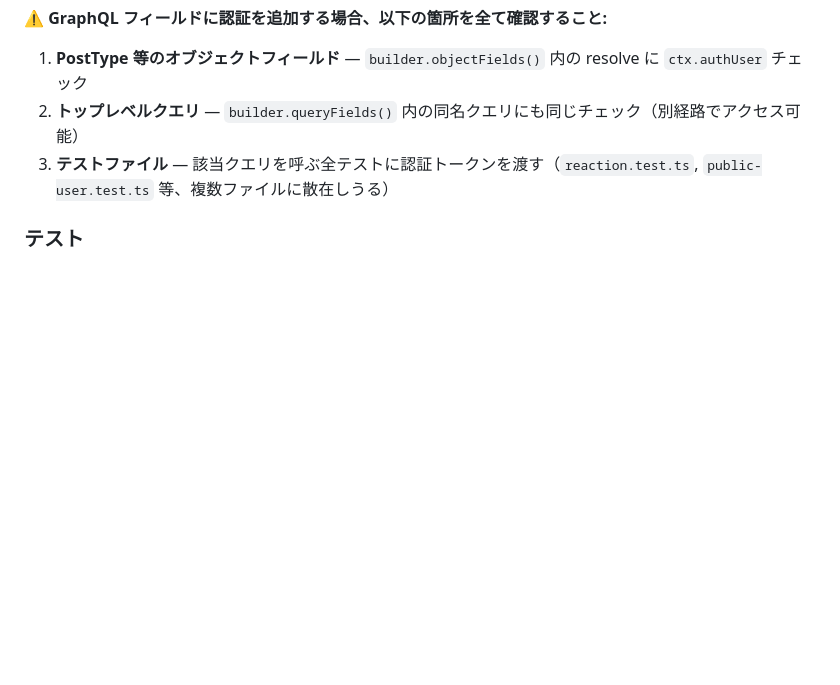
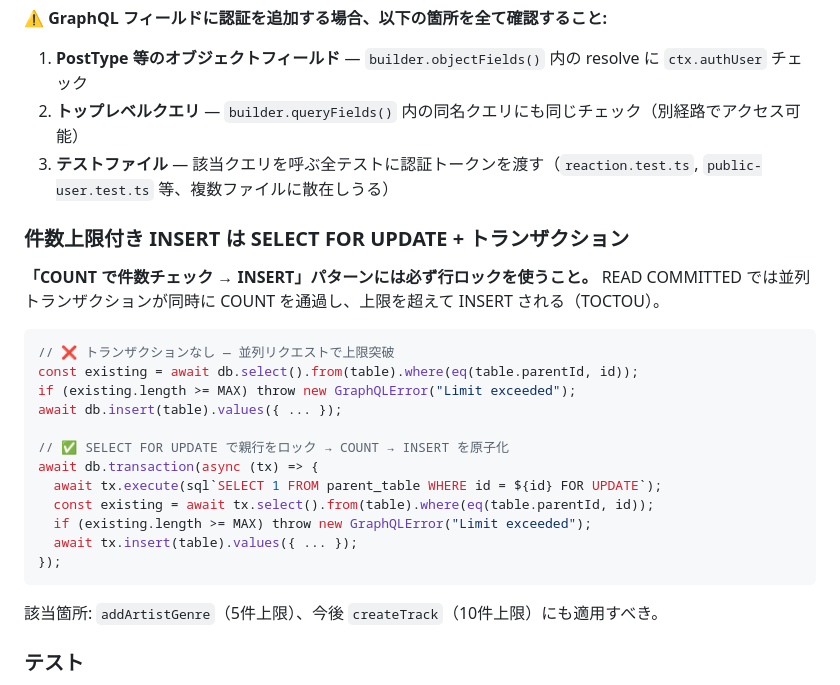
Before and after one commit to circularuins/gleisner, a Markdown page: .claude/rules/backend-implementation.md, the part around the change. Drawn GitHub-style; blank space fills up the shorter version.

Commit message:
Retrospective: TOCTOU pattern, main push ban, review issue-tracking rule
- backend-implementation.md: SELECT FOR UPDATE + transaction pattern for
  count-limited INSERTs (prevents TOCTOU under READ COMMITTED)
- CLAUDE.md: document main branch direct push prohibition
- review-policy.md: require Issue creation for 2+ times deferred review items

Co-Authored-By: Claude Opus 4.6 (1M context) <noreply@anthropic.com>

````diff
--- a/.claude/rules/backend-implementation.md
+++ b/.claude/rules/backend-implementation.md
@@ -37,6 +37,27 @@
 2. **トップレベルクエリ** — `builder.queryFields()` 内の同名クエリにも同じチェック（別経路でアクセス可能）
 3. **テストファイル** — 該当クエリを呼ぶ全テストに認証トークンを渡す（`reaction.test.ts`, `public-user.test.ts` 等、複数ファイルに散在しうる）
 
+### 件数上限付き INSERT は SELECT FOR UPDATE + トランザクション
+
+**「COUNT で件数チェック → INSERT」パターンには必ず行ロックを使うこと。** READ COMMITTED では並列トランザクションが同時に COUNT を通過し、上限を超えて INSERT される（TOCTOU）。
+
+```typescript
+// ❌ トランザクションなし — 並列リクエストで上限突破
+const existing = await db.select().from(table).where(eq(table.parentId, id));
+if (existing.length >= MAX) throw new GraphQLError("Limit exceeded");
+await db.insert(table).values({ ... });
+
+// ✅ SELECT FOR UPDATE で親行をロック → COUNT → INSERT を原子化
+await db.transaction(async (tx) => {
+  await tx.execute(sql`SELECT 1 FROM parent_table WHERE id = ${id} FOR UPDATE`);
+  const existing = await tx.select().from(table).where(eq(table.parentId, id));
+  if (existing.length >= MAX) throw new GraphQLError("Limit exceeded");
+  await tx.insert(table).values({ ... });
+});
+```
+
+該当箇所: `addArtistGenre`（5件上限）、今後 `createTrack`（10件上限）にも適用すべき。
+
 ### テスト
 
 - 共通ヘルパーは `src/graphql/__tests__/helpers.ts` に集約。新規テストファイルではこれを import
````
Also changed, not shown: CLAUDE.md (+7 -0 lines).
